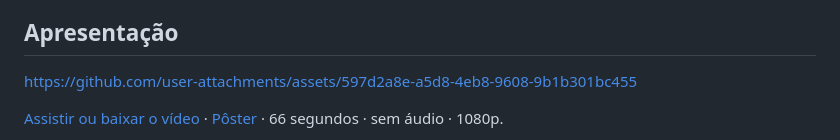
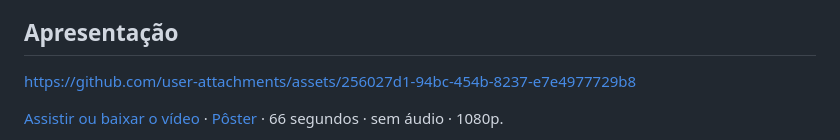
Before and after one commit to allanpreis/ponte-fotos, a Markdown page: README.md, the part around the change. Rendered like a GitHub page.

Commit message:
Vincular o vídeo diretamente ao README público

```diff
--- a/README.md
+++ b/README.md
@@ -23,7 +23,7 @@ Fotos já importadas pelo app podem ser selecionadas e adicionadas a outro álbu
 
 ## Apresentação
 
-https://github.com/user-attachments/assets/597d2a8e-a5d8-4eb8-9608-9b1b301bc455
+https://github.com/user-attachments/assets/256027d1-94bc-454b-8237-e7e4977729b8
 
 [Assistir ou baixar o vídeo](docs/media/ponte-fotos-promo.mp4) · [Pôster](docs/media/ponte-fotos-poster.png) · 66 segundos · sem áudio · 1080p.
 
```
